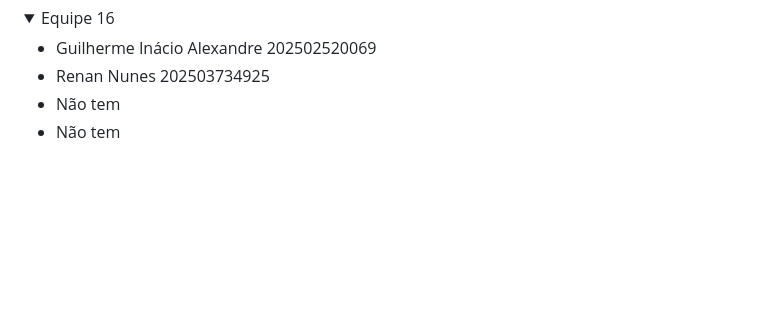
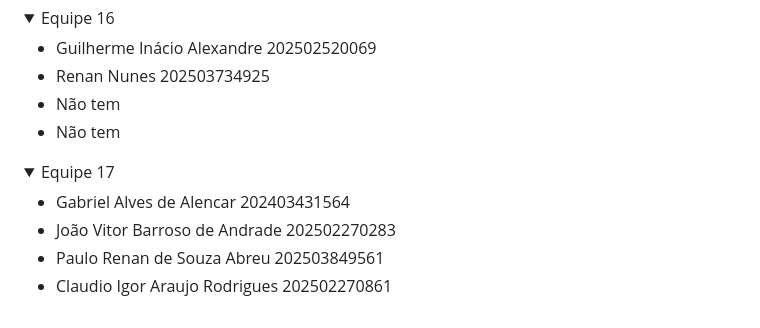
Before and after one commit to estacioceara/locadora-pgb, a Markdown page: README.md, the part around the change. Rendered like a GitHub page; folded sections open; blank space fills up the shorter version.

Commit message:
Adicionando equipe 17

```diff
--- a/README.md
+++ b/README.md
@@ -351,3 +351,13 @@ Notas {
 <li>Não tem</li>
 </ul>
 </details>
+
+<details>
+  <summary>Equipe 17</summary>
+  <ul>
+    <li>Gabriel Alves de Alencar 202403431564</li>
+    <li>João Vitor Barroso de Andrade 202502270283</li>
+    <li>Paulo Renan de Souza Abreu 202503849561</li>
+    <li>Claudio Igor Araujo Rodrigues 202502270861</li>
+  </ul>
+</details>
```
